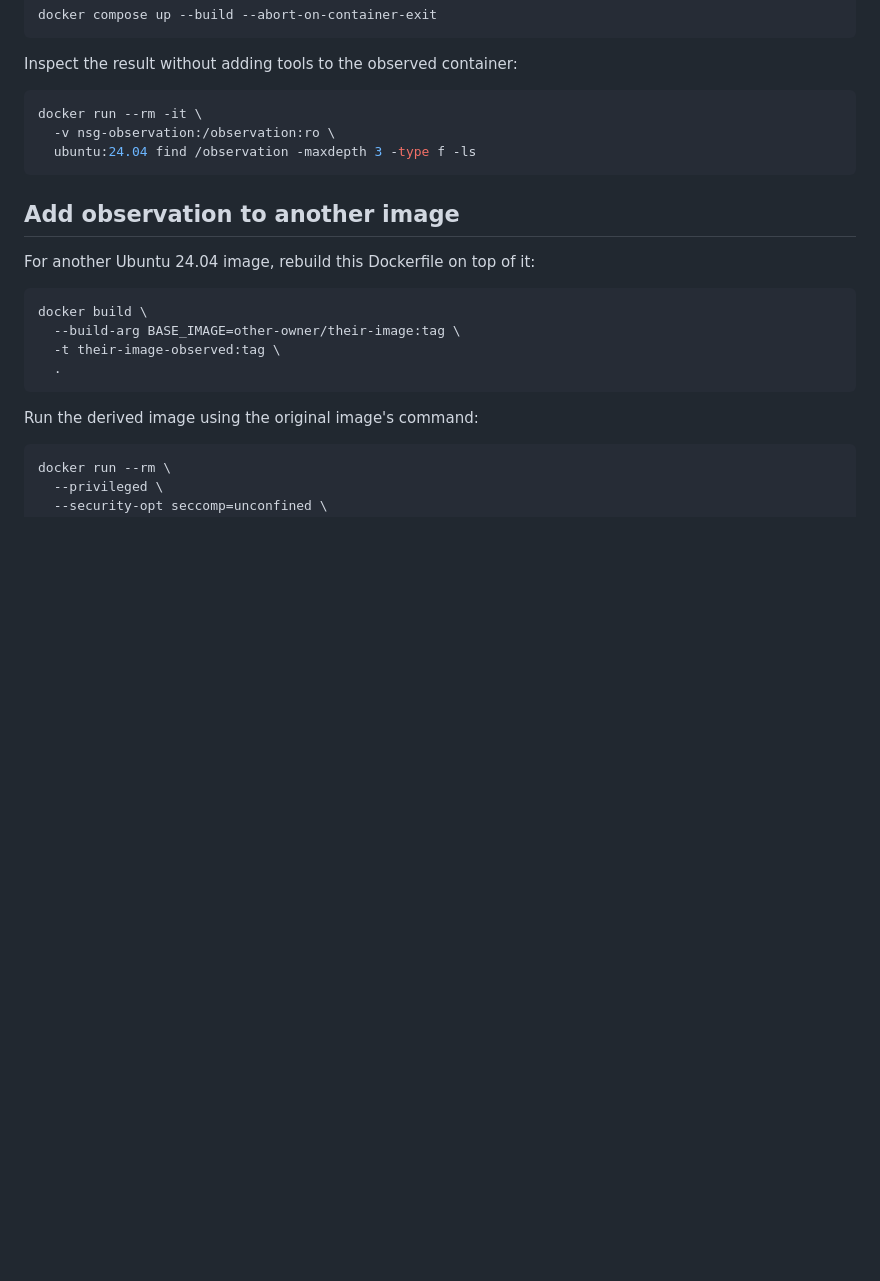
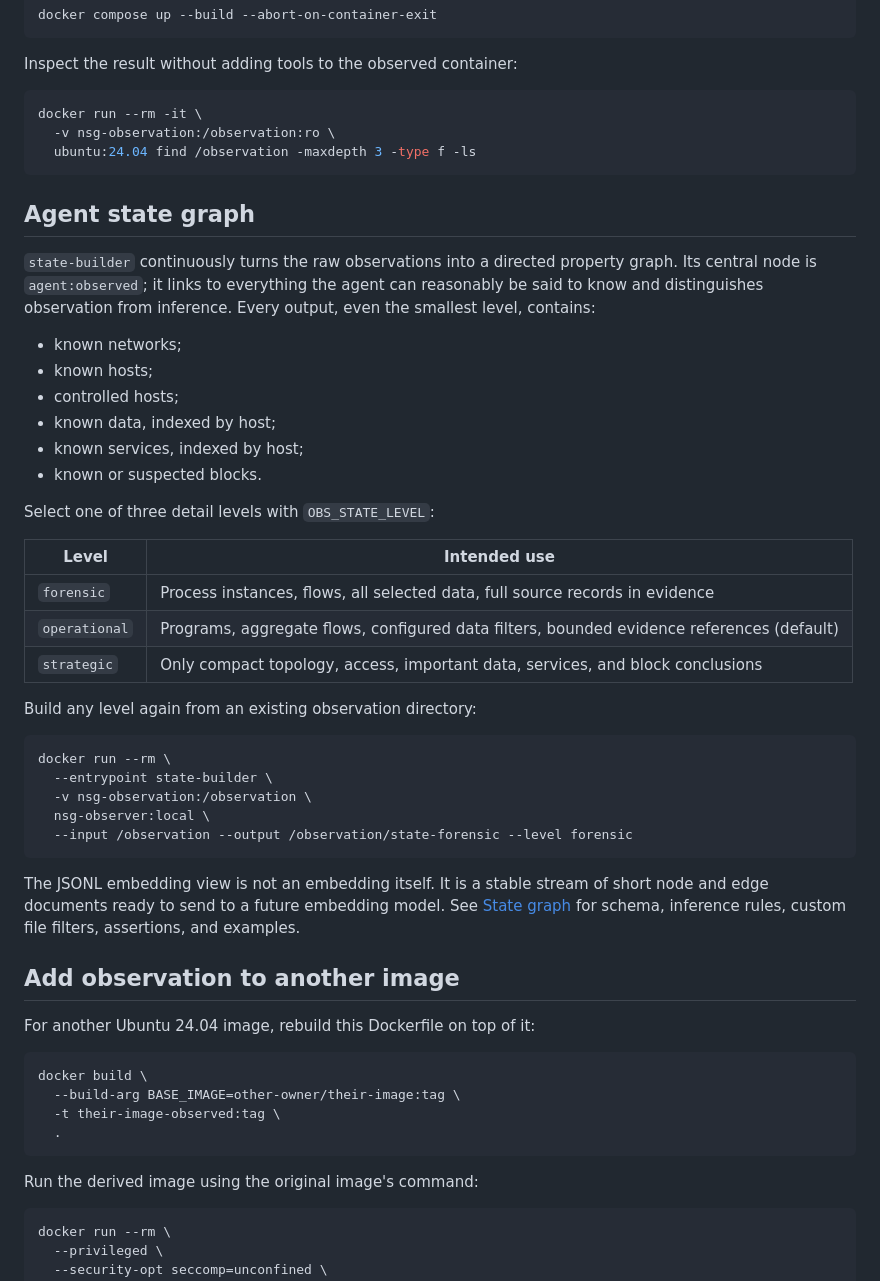
Before and after one commit to stratosphereips/NSG-docker-state-creator, a Markdown page: README.md, the part around one of its changes. Drawn GitHub-style; blank space fills up the shorter version.

Commit message:
Update README.md to enhance clarity on captured data and introduce agent state graph details

````diff
--- a/README.md
+++ b/README.md
@@ -60,6 +63,43 @@ docker run --rm -it \
   ubuntu:24.04 find /observation -maxdepth 3 -type f -ls
 ```
 
+## Agent state graph
+
+`state-builder` continuously turns the raw observations into a directed
+property graph. Its central node is `agent:observed`; it links to everything
+the agent can reasonably be said to know and distinguishes observation from
+inference. Every output, even the smallest level, contains:
+
+- known networks;
+- known hosts;
+- controlled hosts;
+- known data, indexed by host;
+- known services, indexed by host;
+- known or suspected blocks.
+
+Select one of three detail levels with `OBS_STATE_LEVEL`:
+
+| Level | Intended use |
+|---|---|
+| `forensic` | Process instances, flows, all selected data, full source records in evidence |
+| `operational` | Programs, aggregate flows, configured data filters, bounded evidence references (default) |
+| `strategic` | Only compact topology, access, important data, services, and block conclusions |
+
+Build any level again from an existing observation directory:
+
+```bash
+docker run --rm \
+  --entrypoint state-builder \
+  -v nsg-observation:/observation \
+  nsg-observer:local \
+  --input /observation --output /observation/state-forensic --level forensic
+```
+
+The JSONL embedding view is not an embedding itself. It is a stable stream of
+short node and edge documents ready to send to a future embedding model. See
+[State graph](docs/STATE_GRAPH.md) for schema, inference rules, custom file
+filters, assertions, and examples.
+
 ## Add observation to another image
 
 For another Ubuntu 24.04 image, rebuild this Dockerfile on top of it:
````
Also changed, not shown: other parts of README.md (+20 -6 lines).
